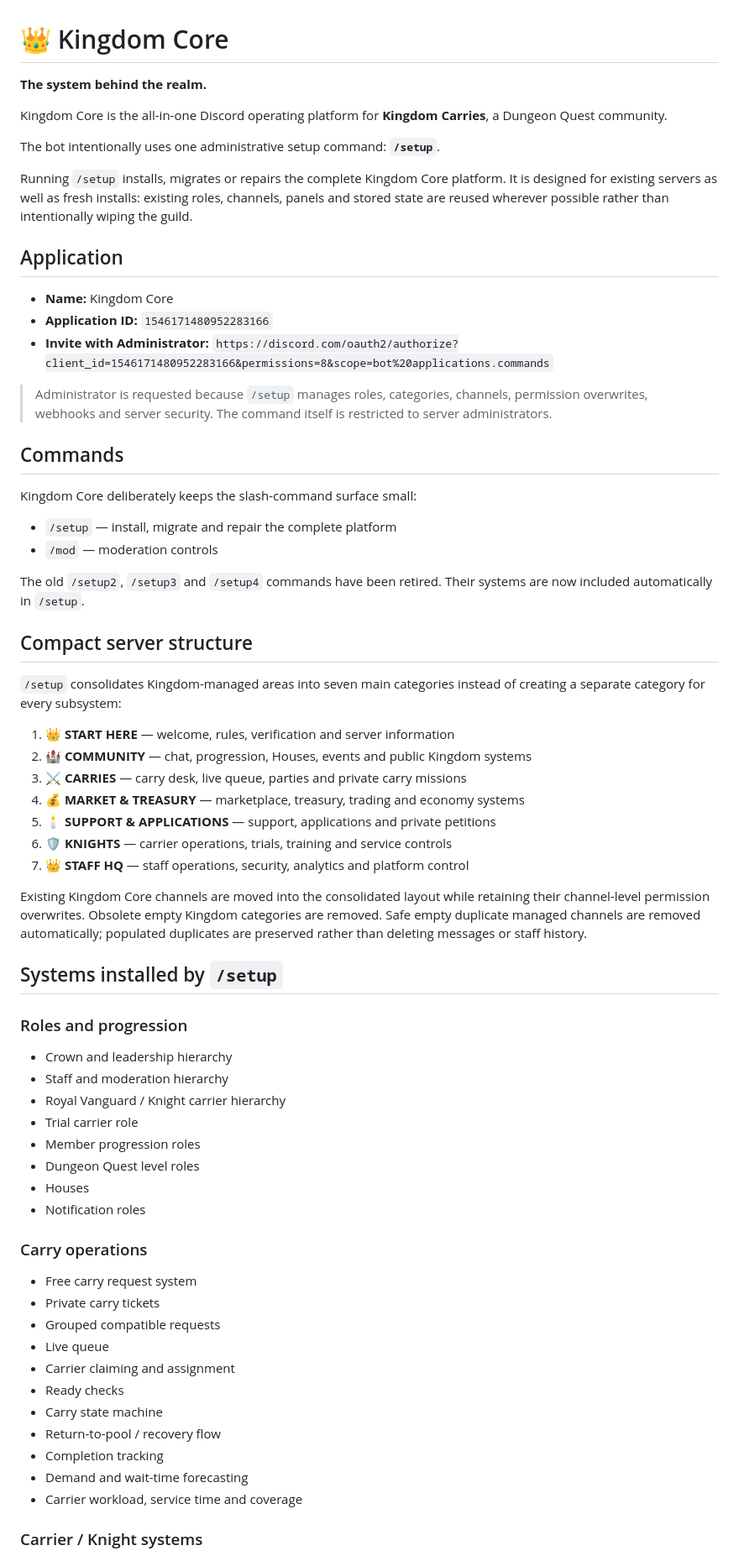
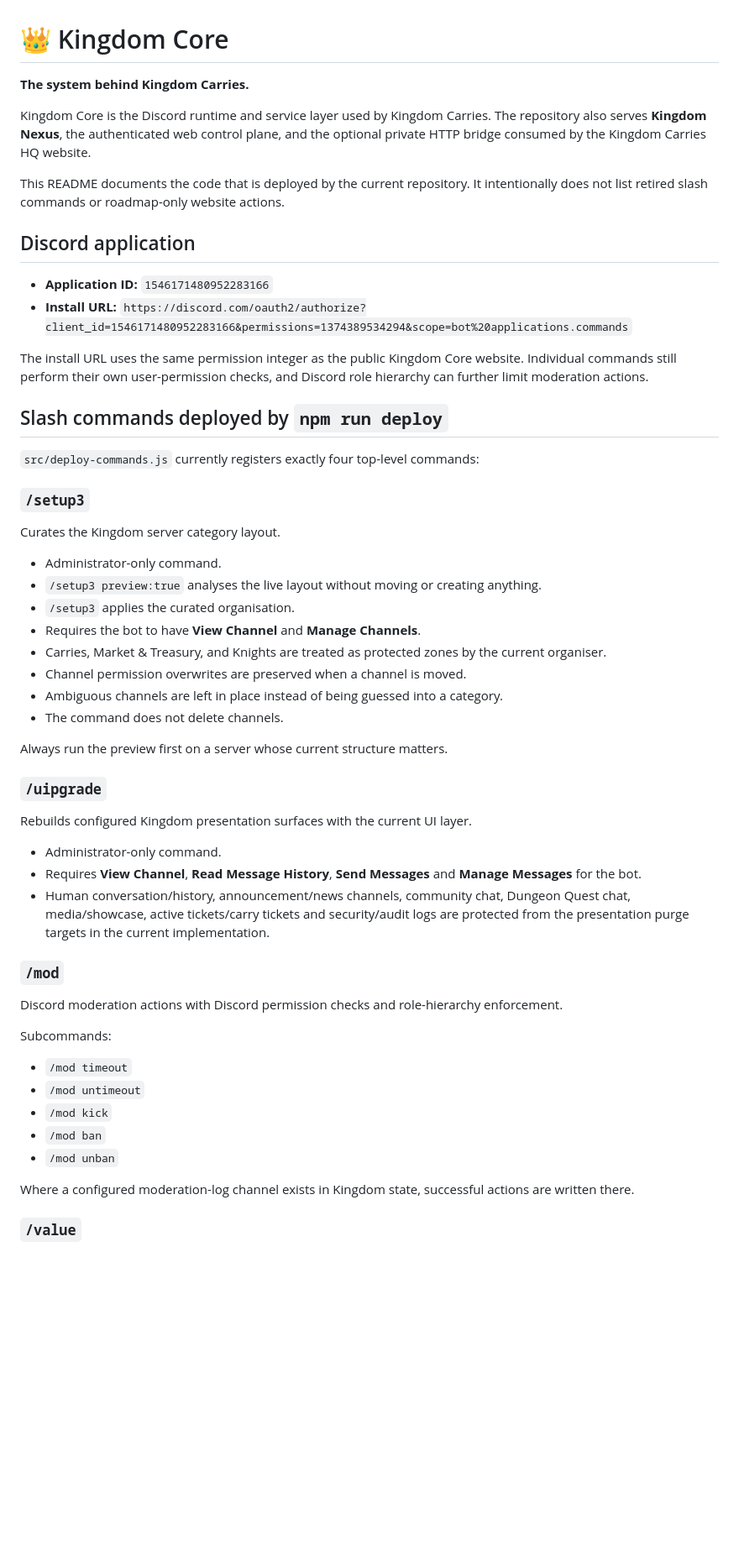
Before and after one commit to SteveReporting/Kingdom-Core, a Markdown page: README.md, the part around one of its changes. Shown at 84% size. Rendered like a GitHub page; blank space fills up the shorter version.

```diff
--- a/README.md
+++ b/README.md
@@ -1,71 +1,58 @@
 # 👑 Kingdom Core
 
-**The system behind the realm.**
+**The system behind Kingdom Carries.**
 
-Kingdom Core is the all-in-one Discord operating platform for **Kingdom Carries**, a Dungeon Quest community.
+Kingdom Core is the Discord runtime and service layer used by Kingdom Carries. The repository also serves **Kingdom Nexus**, the authenticated web control plane, and the optional private HTTP bridge consumed by the Kingdom Carries HQ website.
 
-The bot intentionally uses one administrative setup command: **`/setup`**.
+This README documents the code that is deployed by the current repository. It intentionally does not list retired slash commands or roadmap-only website actions.
 
-Running `/setup` installs, migrates or repairs the complete Kingdom Core platform. It is designed for existing servers as well as fresh installs: existing roles, channels, panels and stored state are reused wherever possible rather than intentionally wiping the guild.
+## Discord application
 
-## Application
+- **Application ID:** `1546171480952283166`
+- **Install URL:** `https://discord.com/oauth2/authorize?client_id=1546171480952283166&permissions=1374389534294&scope=bot%20applications.commands`
 
-- **Name:** Kingdom Core
-- **Application ID:** `1546171480952283166`
-- **Invite with Administrator:**
-  `https://discord.com/oauth2/authorize?client_id=1546171480952283166&permissions=8&scope=bot%20applications.commands`
+The install URL uses the same permission integer as the public Kingdom Core website. Individual commands still perform their own user-permission checks, and Discord role hierarchy can further limit moderation actions.
 
-> Administrator is requested because `/setup` manages roles, categories, channels, permission overwrites, webhooks and server security. The command itself is restricted to server administrators.
+## Slash commands deployed by `npm run deploy`
 
-## Commands
+`src/deploy-commands.js` currently registers exactly four top-level commands:
 
-Kingdom Core deliberately keeps the slash-command surface small:
+### `/setup3`
 
-- `/setup` — install, migrate and repair the complete platform
-- `/mod` — moderation controls
+Curates the Kingdom server category layout.
 
-The old `/setup2`, `/setup3` and `/setup4` commands have been retired. Their systems are now included automatically in `/setup`.
+- Administrator-only command.
+- `/setup3 preview:true` analyses the live layout without moving or creating anything.
+- `/setup3` applies the curated organisation.
+- Requires the bot to have **View Channel** and **Manage Channels**.
+- Carries, Market & Treasury, and Knights are treated as protected zones by the current organiser.
+- Channel permission overwrites are preserved when a channel is moved.
+- Ambiguous channels are left in place instead of being guessed into a category.
+- The command does not delete channels.
 
-## Compact server structure
+Always run the preview first on a server whose current structure matters.
 
-`/setup` consolidates Kingdom-managed areas into seven main categories instead of creating a separate category for every subsystem:
+### `/uipgrade`
 
-1. **👑 START HERE** — welcome, rules, verification and server information
-2. **🏰 COMMUNITY** — chat, progression, Houses, events and public Kingdom systems
-3. **⚔️ CARRIES** — carry desk, live queue, parties and private carry missions
-4. **💰 MARKET & TREASURY** — marketplace, treasury, trading and economy systems
-5. **🕯️ SUPPORT & APPLICATIONS** — support, applications and private petitions
-6. **🛡️ KNIGHTS** — carrier operations, trials, training and service controls
-7. **👑 STAFF HQ** — staff operations, security, analytics and platform control
+Rebuilds configured Kingdom presentation surfaces with the current UI layer.
 
-Existing Kingdom Core channels are moved into the consolidated layout while retaining their channel-level permission overwrites. Obsolete empty Kingdom categories are removed. Safe empty duplicate managed channels are removed automatically; populated duplicates are preserved rather than deleting messages or staff history.
+- Administrator-only command.
+- Requires **View Channel**, **Read Message History**, **Send Messages** and **Manage Messages** for the bot.
+- Human conversation/history, announcement/news channels, community chat, Dungeon Quest chat, media/showcase, active tickets/carry tickets and security/audit logs are protected from the presentation purge targets in the current implementation.
 
-## Systems installed by `/setup`
+### `/mod`
 
-### Roles and progression
+Discord moderation actions with Discord permission checks and role-hierarchy enforcement.
 
-- Crown and leadership hierarchy
-- Staff and moderation hierarchy
-- Royal Vanguard / Knight carrier hierarchy
-- Trial carrier role
-- Member progression roles
-- Dungeon Quest level roles
-- Houses
-- Notification roles
+Subcommands:
 
-### Carry operations
+- `/mod timeout`
+- `/mod untimeout`
+- `/mod kick`
+- `/mod ban`
+- `/mod unban`
 
-- Free carry request system
-- Private carry tickets
-- Grouped compatible requests
-- Live queue
-- Carrier claiming and assignment
-- Ready checks
-- Carry state machine
-- Return-to-pool / recovery flow
-- Completion tracking
-- Demand and wait-time forecasting
-- Carrier workload, service time and coverage
+Where a configured moderation-log channel exists in Kingdom state, successful actions are written there.
 
-### Carrier / Knight systems
+### `/value`
 
```
Also changed, not shown: other parts of README.md (+88 -99 lines).
